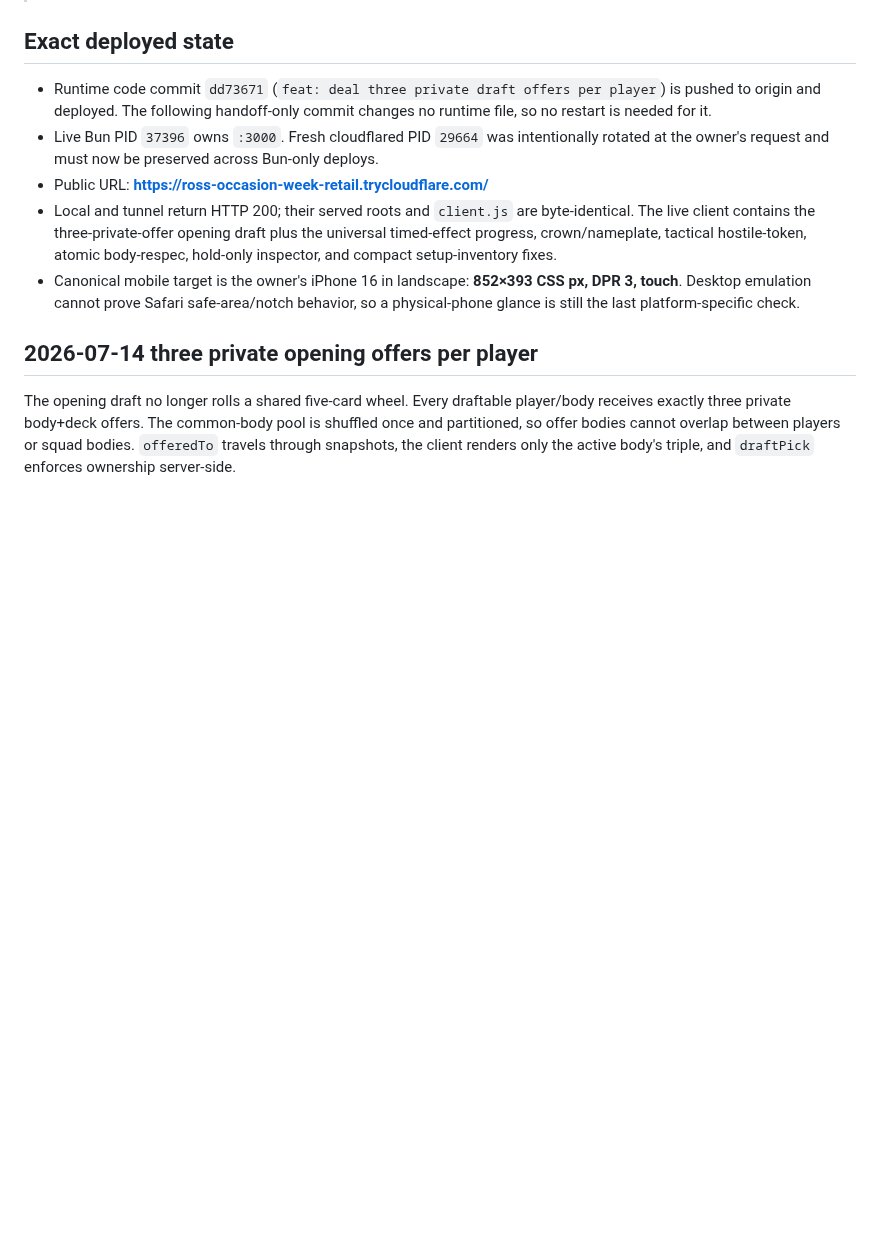
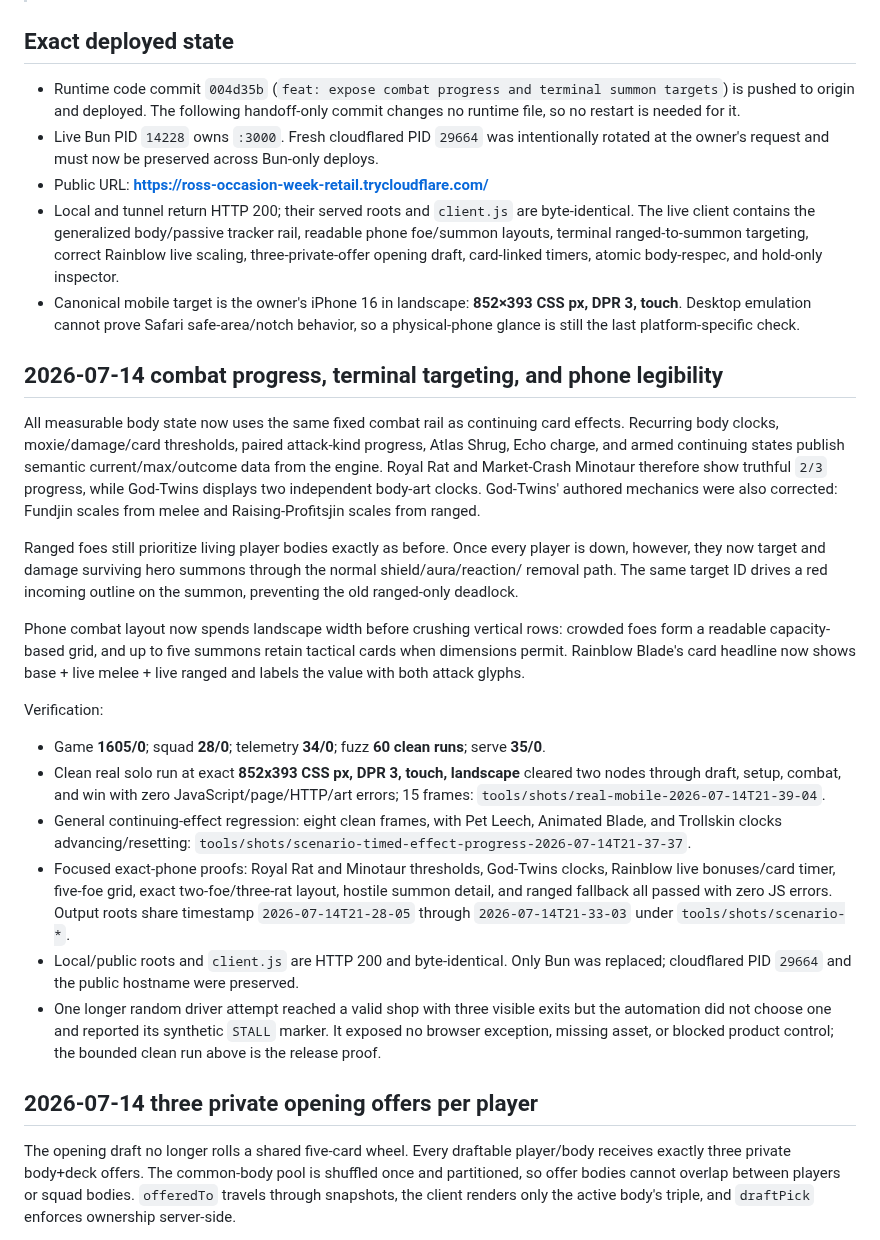
Before and after one commit to DakotaSitton/king-mimic, a Markdown page: HANDOFF.md, the part around one of its changes. GitHub-like rendering; blank space fills up the shorter version.

Commit message:
docs: record combat tracker deployment

```diff
--- a/HANDOFF.md
+++ b/HANDOFF.md
@@ -6,19 +6,56 @@
 
 ## Exact deployed state
 
-- Runtime code commit `dd73671` (`feat: deal three private draft offers per player`) is pushed to origin and
-  deployed. The following handoff-only commit changes no runtime file, so no restart is needed for
-  it.
-- Live Bun PID `37396` owns `:3000`. Fresh cloudflared PID `29664` was intentionally rotated at the
+- Runtime code commit `004d35b` (`feat: expose combat progress and terminal summon targets`) is
+  pushed to origin and deployed. The following handoff-only commit changes no runtime file, so no
+  restart is needed for it.
+- Live Bun PID `14228` owns `:3000`. Fresh cloudflared PID `29664` was intentionally rotated at the
   owner's request and must now be preserved across Bun-only deploys.
 - Public URL: **https://ross-occasion-week-retail.trycloudflare.com/**
 - Local and tunnel return HTTP 200; their served roots and `client.js` are byte-identical. The live
-  client contains the three-private-offer opening draft plus the universal timed-effect progress,
-  crown/nameplate, tactical hostile-token, atomic body-respec, hold-only inspector, and compact
-  setup-inventory fixes.
+  client contains the generalized body/passive tracker rail, readable phone foe/summon layouts,
+  terminal ranged-to-summon targeting, correct Rainblow live scaling, three-private-offer opening
+  draft, card-linked timers, atomic body-respec, and hold-only inspector.
 - Canonical mobile target is the owner's iPhone 16 in landscape: **852×393 CSS px, DPR 3, touch**.
   Desktop emulation cannot prove Safari safe-area/notch behavior, so a physical-phone glance is
   still the last platform-specific check.
+
+## 2026-07-14 combat progress, terminal targeting, and phone legibility
+
+All measurable body state now uses the same fixed combat rail as continuing card effects. Recurring
+body clocks, moxie/damage/card thresholds, paired attack-kind progress, Atlas Shrug, Echo charge,
+and armed continuing states publish semantic current/max/outcome data from the engine. Royal Rat and
+Market-Crash Minotaur therefore show truthful `2/3` progress, while God-Twins displays two independent
+body-art clocks. God-Twins' authored mechanics were also corrected: Fundjin scales from melee and
+Raising-Profitsjin scales from ranged.
+
+Ranged foes still prioritize living player bodies exactly as before. Once every player is down,
+however, they now target and damage surviving hero summons through the normal shield/aura/reaction/
+removal path. The same target ID drives a red incoming outline on the summon, preventing the old
+ranged-only deadlock.
+
+Phone combat layout now spends landscape width before crushing vertical rows: crowded foes form a
+readable capacity-based grid, and up to five summons retain tactical cards when dimensions permit.
+Rainblow Blade's card headline now shows base + live melee + live ranged and labels the value with
+both attack glyphs.
+
+Verification:
+
+- Game **1605/0**; squad **28/0**; telemetry **34/0**; fuzz **60 clean runs**; serve **35/0**.
+- Clean real solo run at exact **852x393 CSS px, DPR 3, touch, landscape** cleared two nodes through
+  draft, setup, combat, and win with zero JavaScript/page/HTTP/art errors; 15 frames:
+  `tools/shots/real-mobile-2026-07-14T21-39-04`.
+- General continuing-effect regression: eight clean frames, with Pet Leech, Animated Blade, and
+  Trollskin clocks advancing/resetting: `tools/shots/scenario-timed-effect-progress-2026-07-14T21-37-37`.
+- Focused exact-phone proofs: Royal Rat and Minotaur thresholds, God-Twins clocks, Rainblow live
+  bonuses/card timer, five-foe grid, exact two-foe/three-rat layout, hostile summon detail, and
+  ranged fallback all passed with zero JS errors. Output roots share timestamp `2026-07-14T21-28-05`
+  through `2026-07-14T21-33-03` under `tools/shots/scenario-*`.
+- Local/public roots and `client.js` are HTTP 200 and byte-identical. Only Bun was replaced;
+  cloudflared PID `29664` and the public hostname were preserved.
+- One longer random driver attempt reached a valid shop with three visible exits but the automation
+  did not choose one and reported its synthetic `STALL` marker. It exposed no browser exception,
+  missing asset, or blocked product control; the bounded clean run above is the release proof.
 
 ## 2026-07-14 three private opening offers per player
 
```
Also changed, not shown: other parts of HANDOFF.md (+1 -1 lines).
